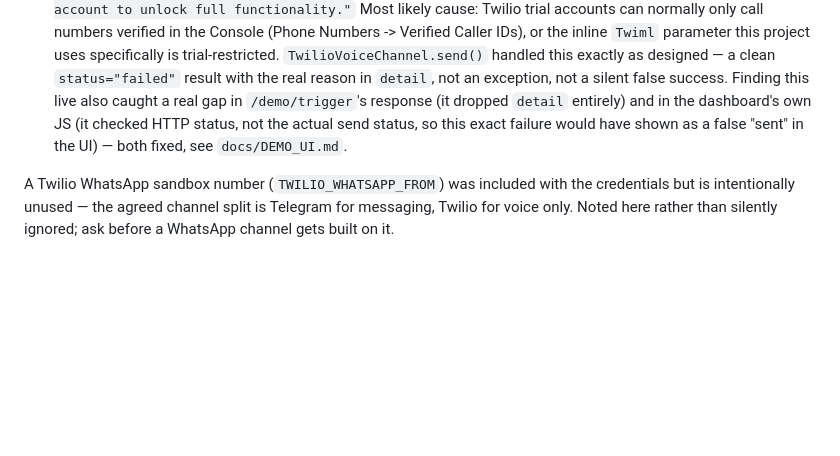
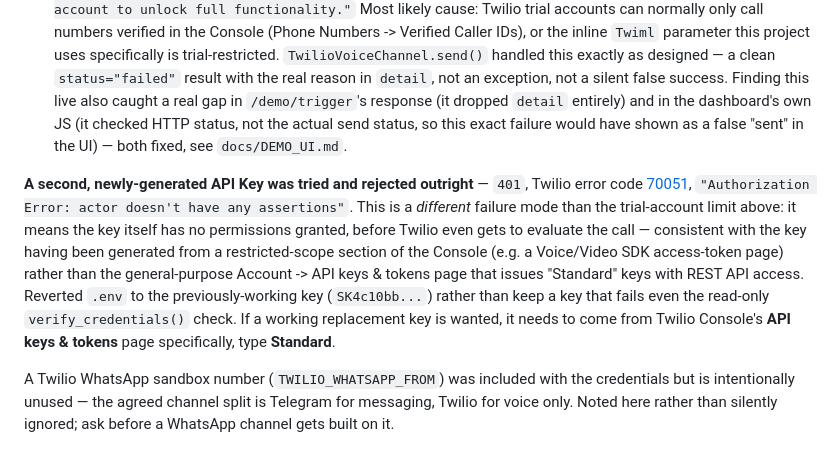
Before and after one commit to KernelLex/track-03, a Markdown page: docs/CHANNELS.md, the part around the change. Rendered like a GitHub page; blank space fills up the shorter version.

Commit message:
Document a second Twilio API key that failed authentication outright
A newly-generated key was tried and rejected with 401 / Twilio error
70051 ("actor doesn't have any assertions") -- no permissions granted at
all, distinct from the trial-account parameter limit already documented.
Likely generated from a restricted-scope Console page (e.g. a Voice/Video
SDK access-token page) rather than the general Account -> API keys &
tokens page that issues Standard keys. Reverted .env to the previously-
working key rather than keep one that fails even the read-only
verify_credentials() check.

Co-Authored-By: Claude Sonnet 5 <noreply@anthropic.com>

```diff
--- a/docs/CHANNELS.md
+++ b/docs/CHANNELS.md
@@ -97,6 +97,21 @@ value):
   HTTP status, not the actual send status, so this exact failure would
   have shown as a false "sent" in the UI) — both fixed, see `docs/DEMO_UI.md`.
 
+**A second, newly-generated API Key was tried and rejected outright** —
+`401`, Twilio error code
+[70051](https://www.twilio.com/docs/errors/70051), `"Authorization Error:
+actor doesn't have any assertions"`. This is a *different* failure mode
+than the trial-account limit above: it means the key itself has no
+permissions granted, before Twilio even gets to evaluate the call —
+consistent with the key having been generated from a restricted-scope
+section of the Console (e.g. a Voice/Video SDK access-token page) rather
+than the general-purpose Account -> API keys & tokens page that issues
+"Standard" keys with REST API access. Reverted `.env` to the
+previously-working key (`SK4c10bb...`) rather than keep a key that fails
+even the read-only `verify_credentials()` check. If a working replacement
+key is wanted, it needs to come from Twilio Console's **API keys & tokens**
+page specifically, type **Standard**.
+
 A Twilio WhatsApp sandbox number (`TWILIO_WHATSAPP_FROM`) was included with
 the credentials but is intentionally unused — the agreed channel split is
 Telegram for messaging, Twilio for voice only. Noted here rather than
```
